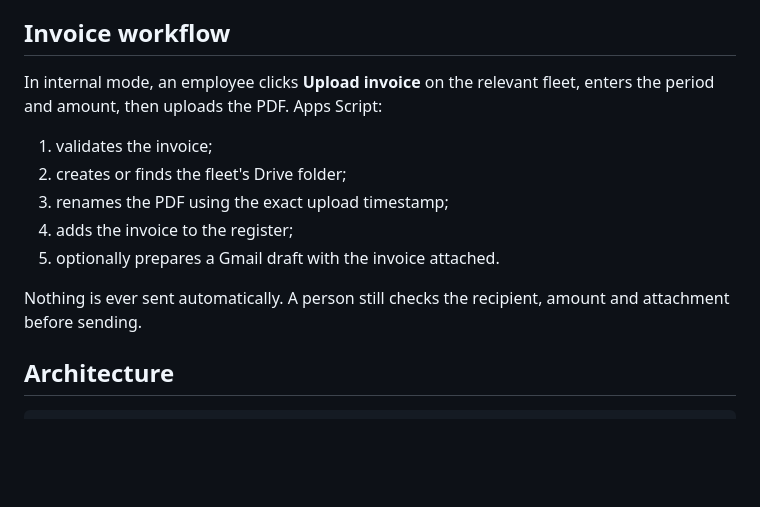
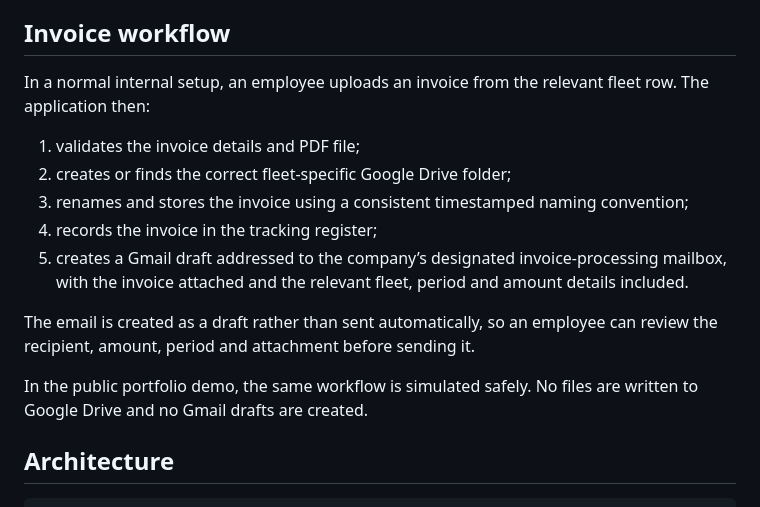
Before and after one commit to gaslanidis17/fleet-budget-tracker-invoice-manager, a Markdown page: README.md, the part around the change. Rendered like a GitHub page; blank space fills up the shorter version.

Commit message:
Clarify invoice storage and email draft workflow

````diff
--- a/README.md
+++ b/README.md
@@ -49,16 +49,17 @@ For this project, a green order means an order completed with a bicycle, e-bike,
 
 ## Invoice workflow
 
-In internal mode, an employee clicks **Upload invoice** on the relevant fleet, enters the period and amount, then uploads the PDF. Apps Script:
+In a normal internal setup, an employee uploads an invoice from the relevant fleet row. The application then:
 
-1. validates the invoice;
-2. creates or finds the fleet's Drive folder;
-3. renames the PDF using the exact upload timestamp;
-4. adds the invoice to the register;
-5. optionally prepares a Gmail draft with the invoice attached.
+1. validates the invoice details and PDF file;
+2. creates or finds the correct fleet-specific Google Drive folder;
+3. renames and stores the invoice using a consistent timestamped naming convention;
+4. records the invoice in the tracking register;
+5. creates a Gmail draft addressed to the company’s designated invoice-processing mailbox, with the invoice attached and the relevant fleet, period and amount details included.
 
-Nothing is ever sent automatically. A person still checks the recipient, amount and attachment before sending.
+The email is created as a draft rather than sent automatically, so an employee can review the recipient, amount, period and attachment before sending it.
 
+In the public portfolio demo, the same workflow is simulated safely. No files are written to Google Drive and no Gmail drafts are created.
 ## Architecture
 
 ```text
````
